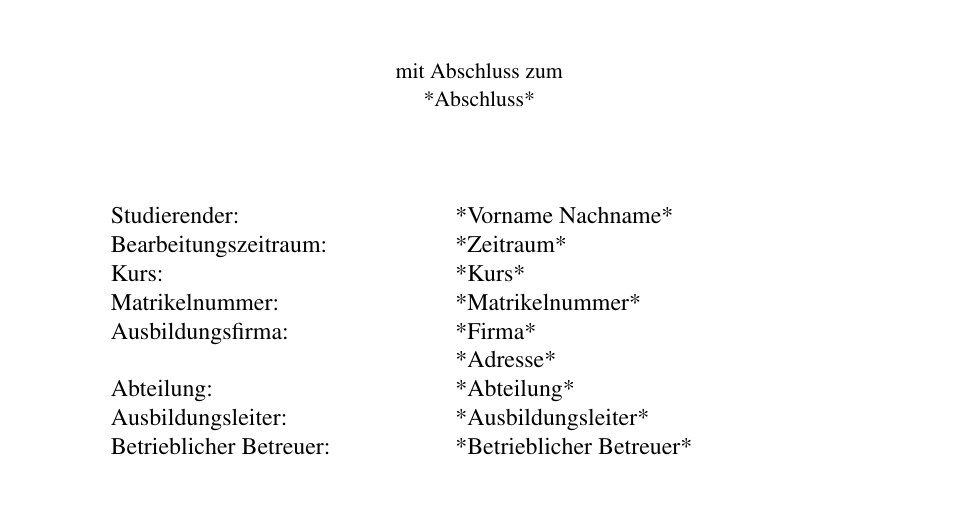
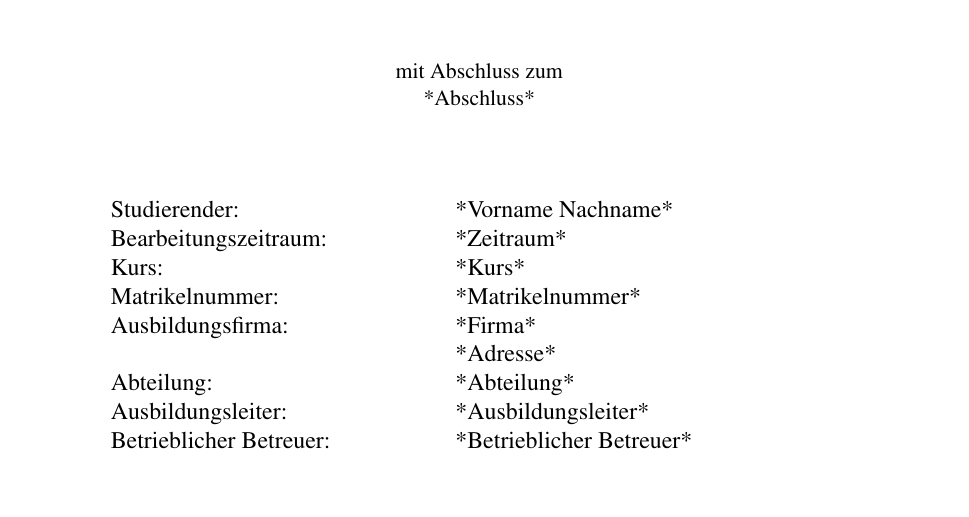
Before and after one commit to beheh/dhbw-report, a LaTeX document (report.tex, which reads head.tex): part of page 1 of 6, cut so that both start at the same text. Compiled offline with pdfLaTeX.

Commit message:
made headheight 15pt

```diff
--- a/head.tex
+++ b/head.tex
@@ -47,9 +47,9 @@
 \fancyhf{} % Alle Kopf- und Fußzeilenfelder bereinigen
 \fancyhead[C]{\chaptername \ \thechapter} % Zentrierte Kopfzeile
 \renewcommand{\headrulewidth}{0.4pt} % Obere Trennlinie
-\fancyfoot[C]{\thepage} % Seitennummer
-%\renewcommand{\footrule}{ }
+\fancyfoot[C]{\thepage} % Seitenzahl
 \setlength{\footskip}{1.5cm}
+\setlength{\headheight}{15pt}
 
 % Tabellen
 \usepackage{tabularx}
```
